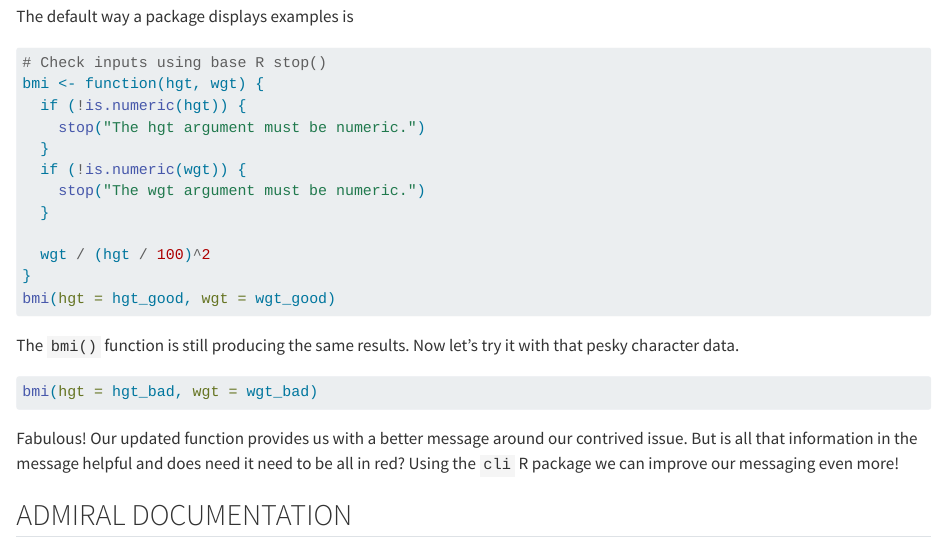
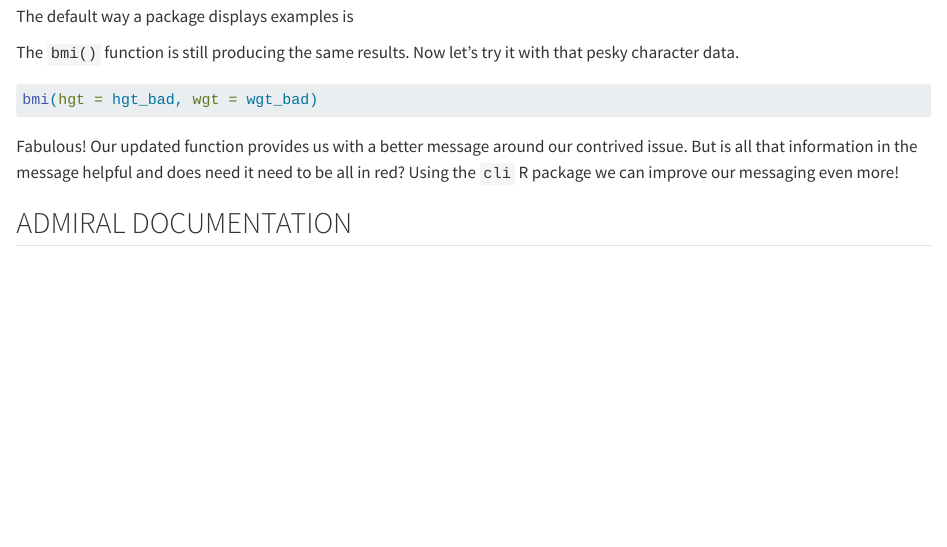
Before and after one commit to bms63/phuse-admiral-roclets, a Quarto document (phuse-admiral-roclets.qmd): the page in a window 1100 px wide, from 2710 px down. Rendered offline with R 4.5, knitr and Pandoc in place of Quarto, with nearby package versions.

````diff
--- a/phuse-admiral-roclets.qmd
+++ b/phuse-admiral-roclets.qmd
@@ -80,19 +84,9 @@
 
 The default way a package
 displays examples is
-```{r, error = TRUE, eval = FALSE}
-# Check inputs using base R stop()
-bmi <- function(hgt, wgt) {
-  if (!is.numeric(hgt)) {
-    stop("The hgt argument must be numeric.")
-  }
-  if (!is.numeric(wgt)) {
-    stop("The wgt argument must be numeric.")
-  }
 
-  wgt / (hgt / 100)^2
-}
-bmi(hgt = hgt_good, wgt = wgt_good)
+```{r, echo = FALSE, eval = FALSE}
+# https://dplyr.tidyverse.org/reference/arrange.html#ref-examples
 ```
 
 The `bmi()` function is still producing the same results.
````
Also changed, not shown: phuse-admiral-roclets.qmd (6 more changed lines), 1 other file.
